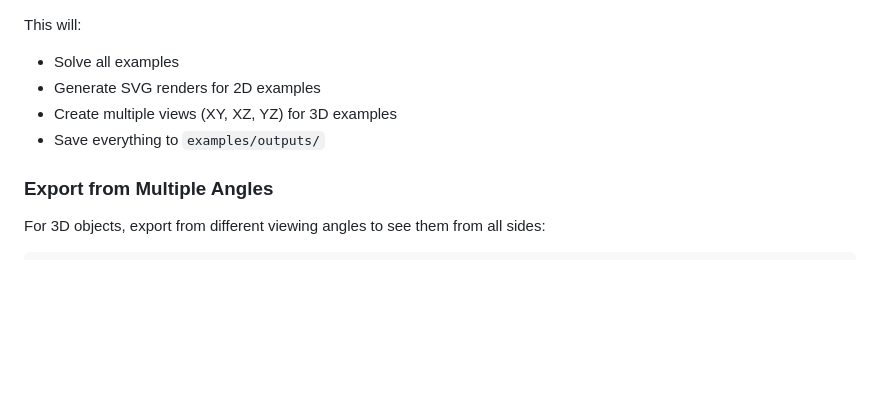
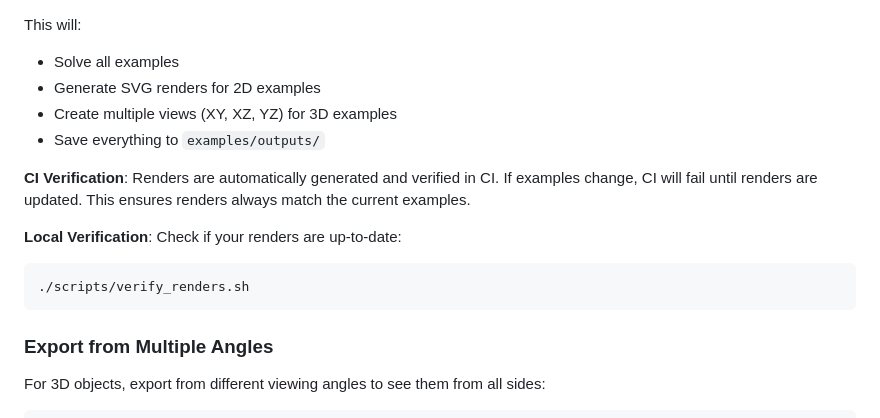
Before and after one commit to snoble/slvsx-cli, a Markdown page: docs/VISUAL_GALLERY.md, the part around the change. Rendered like a GitHub page; blank space fills up the shorter version.

Commit message:
docs: Document CI render verification
- Explain that renders are verified in CI
- Add note about verify_renders.sh helper script

````diff
--- a/docs/VISUAL_GALLERY.md
+++ b/docs/VISUAL_GALLERY.md
@@ -115,6 +115,13 @@ This will:
 - Create multiple views (XY, XZ, YZ) for 3D examples
 - Save everything to `examples/outputs/`
 
+**CI Verification**: Renders are automatically generated and verified in CI. If examples change, CI will fail until renders are updated. This ensures renders always match the current examples.
+
+**Local Verification**: Check if your renders are up-to-date:
+```bash
+./scripts/verify_renders.sh
+```
+
 ### Export from Multiple Angles
 
 For 3D objects, export from different viewing angles to see them from all sides:
````
